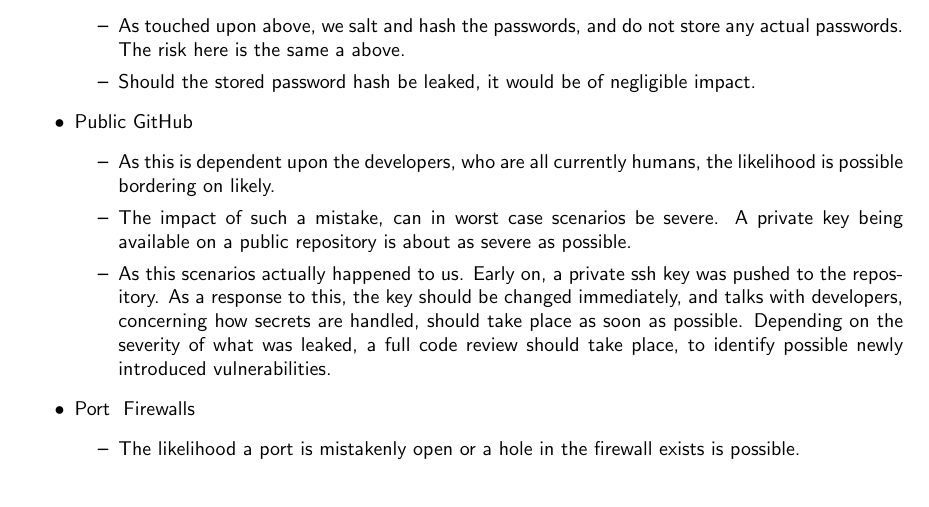
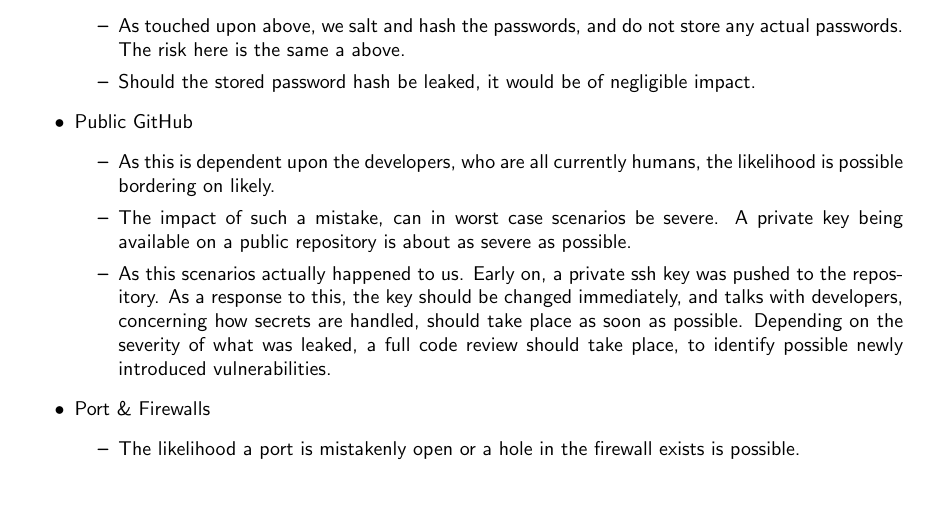
Before and after one commit to Academic-Weapons/ITU2023-DevOps, a LaTeX document (report/main.tex): part of page 3 of 5, cut so that both start at the same text. Compiled offline with pdfLaTeX.

Commit message:
Upodated

```diff
--- a/report/main.tex
+++ b/report/main.tex
@@ -83,7 +83,7 @@ A developers personal computer is breached because they have low strength passwo
         \item The impact of such a mistake, can in worst case scenarios be severe. A private key being available on a public repository is about as severe as possible.
         \item As this scenarios actually happened to us. Early on, a private ssh key was pushed to the repository. As a response to this, the key should be changed immediately, and talks with developers, concerning how secrets are handled, should take place as soon as possible. Depending on the severity of what was leaked, a full code review should take place, to identify possible newly introduced vulnerabilities.
     \end{itemize}
-    \item Port & Firewalls
+    \item Port \& Firewalls
     \begin{itemize}
         \item The likelihood a port is mistakenly open or a hole in the firewall exists is possible.
         \item The impact is dependent on what is exposed said port, or said hole in the firewall. The range of this, is the entire spectrum of impact severity.
```
